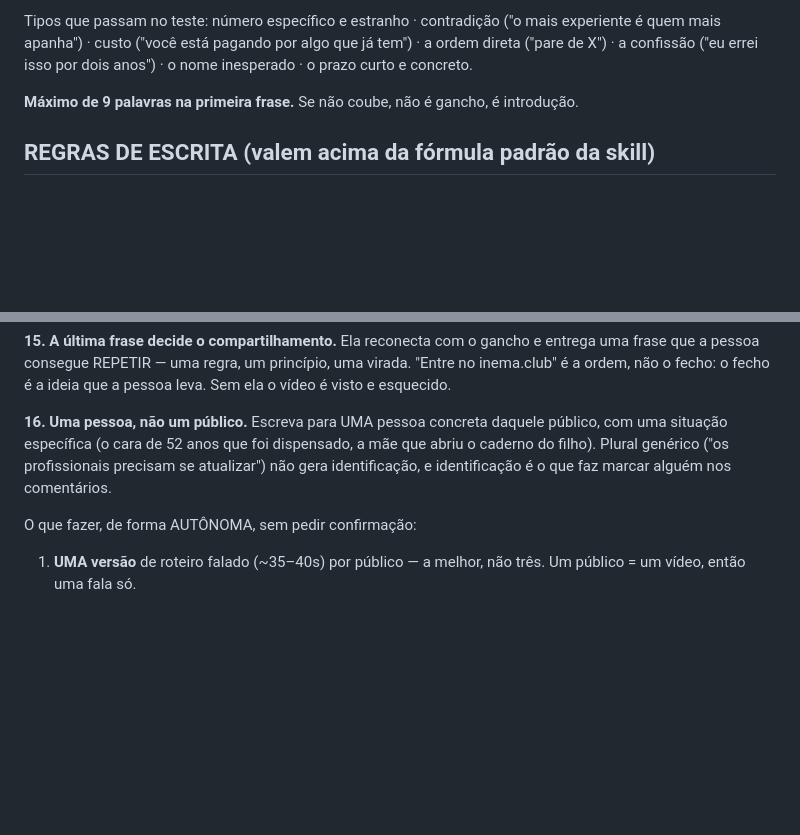
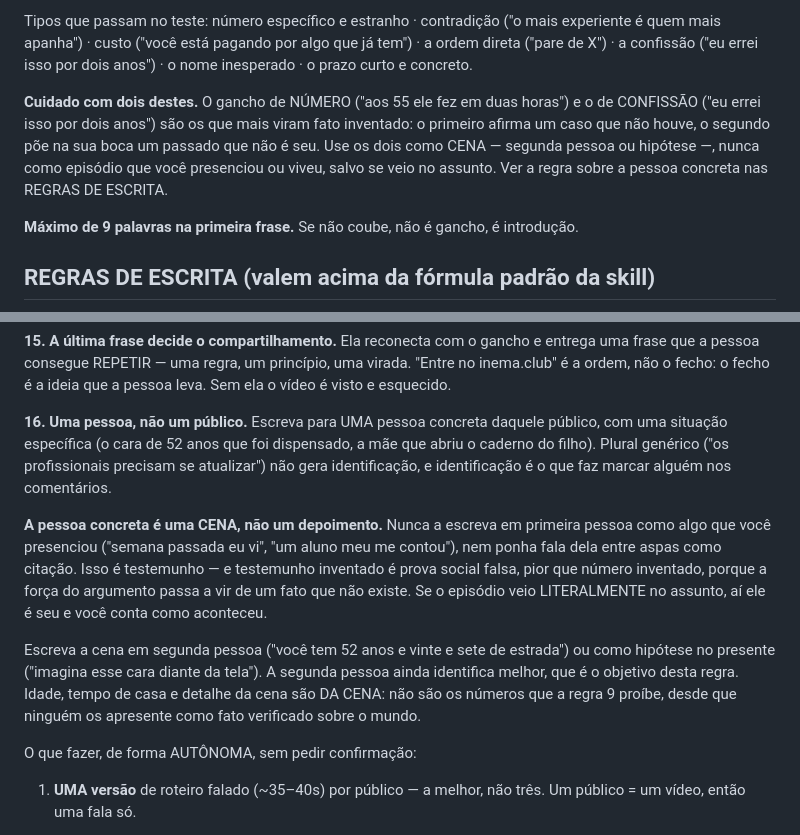
Before and after one commit to inematds/promoavatar, a Markdown page: prompts/fase1-texto.md, 2 parts joined by grey strips. GitHub-like rendering; blank space fills up the shorter version.

Commit message:
pessoa concreta e CENA, nao depoimento; ganchos de numero e confissao qualificados
Co-Authored-By: Claude Opus 5 (1M context) <noreply@anthropic.com>

```diff
--- a/prompts/fase1-texto.md
+++ b/prompts/fase1-texto.md
@@ -92,6 +92,13 @@ Tipos que passam no teste: número específico e estranho · contradição ("o m
 experiente é quem mais apanha") · custo ("você está pagando por algo que já
 tem") · a ordem direta ("pare de X") · a confissão ("eu errei isso por dois
 anos") · o nome inesperado · o prazo curto e concreto.
+
+**Cuidado com dois destes.** O gancho de NÚMERO ("aos 55 ele fez em duas horas")
+e o de CONFISSÃO ("eu errei isso por dois anos") são os que mais viram fato
+inventado: o primeiro afirma um caso que não houve, o segundo põe na sua boca
+um passado que não é seu. Use os dois como CENA — segunda pessoa ou hipótese —,
+nunca como episódio que você presenciou ou viveu, salvo se veio no assunto.
+Ver a regra sobre a pessoa concreta nas REGRAS DE ESCRITA.
 
 **Máximo de 9 palavras na primeira frase.** Se não coube, não é gancho, é
 introdução.
@@ -292,6 +299,20 @@ mãe que abriu o caderno do filho). Plural genérico ("os profissionais precisam
 se atualizar") não gera identificação, e identificação é o que faz marcar
 alguém nos comentários.
 
+**A pessoa concreta é uma CENA, não um depoimento.** Nunca a escreva em
+primeira pessoa como algo que você presenciou ("semana passada eu vi", "um
+aluno meu me contou"), nem ponha fala dela entre aspas como citação. Isso é
+testemunho — e testemunho inventado é prova social falsa, pior que número
+inventado, porque a força do argumento passa a vir de um fato que não existe.
+Se o episódio veio LITERALMENTE no assunto, aí ele é seu e você conta como
+aconteceu.
+
+Escreva a cena em segunda pessoa ("você tem 52 anos e vinte e sete de estrada")
+ou como hipótese no presente ("imagina esse cara diante da tela"). A segunda
+pessoa ainda identifica melhor, que é o objetivo desta regra. Idade, tempo de
+casa e detalhe da cena são DA CENA: não são os números que a regra 9 proíbe,
+desde que ninguém os apresente como fato verificado sobre o mundo.
+
 O que fazer, de forma AUTÔNOMA, sem pedir confirmação:
 
 1. **UMA versão** de roteiro falado (~35–40s) por público — a melhor, não três.
```
